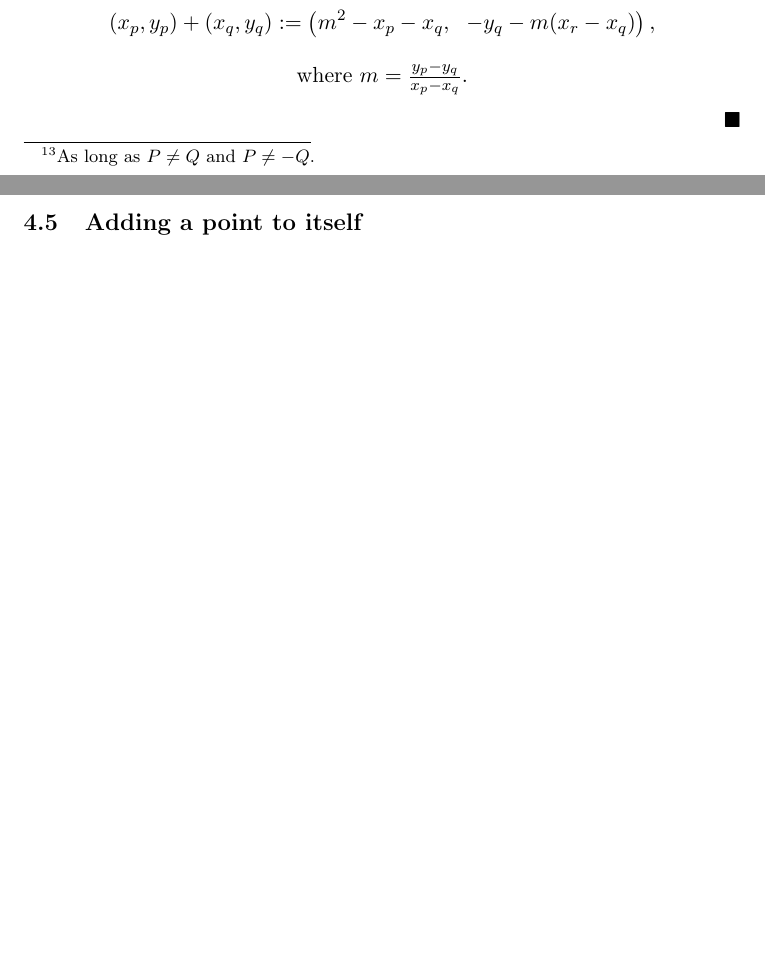
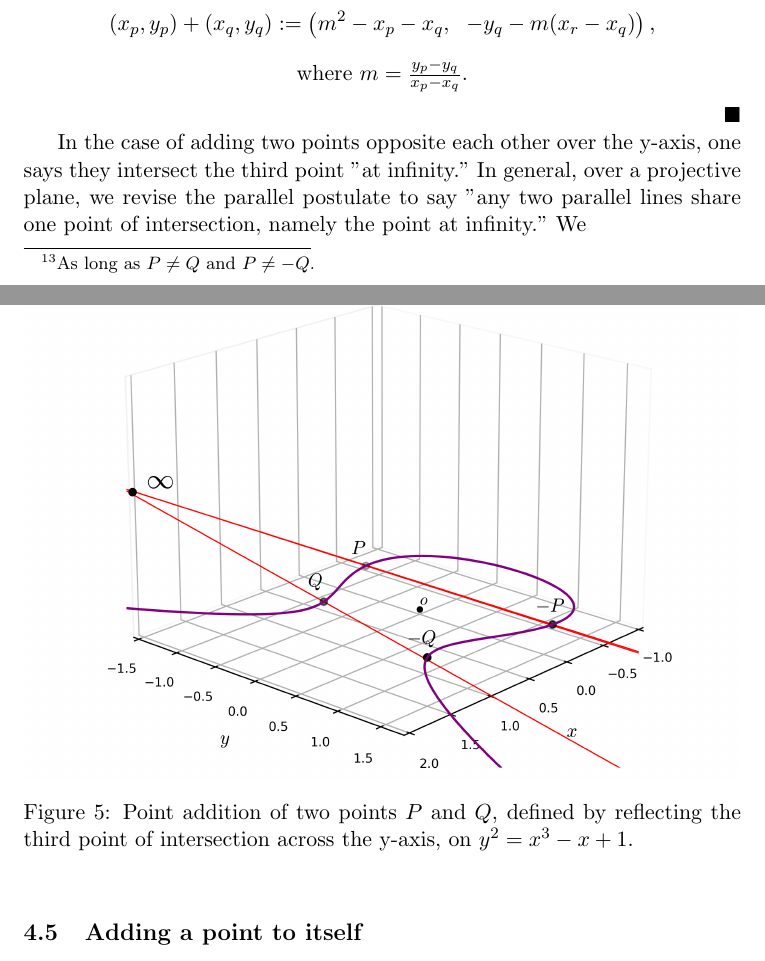
Before and after one commit to JakeBruner/IB-extended-essay, a LaTeX document (extendedessay.tex): two parts of pages 15 and 16 of 18, joined at a grey line, cut so that both start at the same text, the shorter picture padded with empty space. Compiled offline with pdfLaTeX.

Commit message:
added 3d plot finanlly

```diff
--- a/extendedessay.tex
+++ b/extendedessay.tex
@@ -293,6 +293,16 @@ where $m = \frac{y_p - y_q}{x_p-x_q}$.
 \end{center}
 \qed
 
+In the case of adding two points opposite each other over the y-axis, one says they intersect the third point "at infinity." In general, over a projective plane, we revise the parallel postulate to say "any two parallel lines share one point of intersection, namely the point at infinity." We
+
+\begin{figure}[ht]
+\begin{center}
+\includegraphics[width=\linewidth]{3dplot.png}
+\caption{Point addition of two points $P$ and $Q$, defined by reflecting the third point of intersection across the y-axis, on $y^2 = x^3 -x+1$.}
+\label{fig:3dproj}
+\end{center}
+\end{figure}
+
 \subsection{Adding a point to itself}
 The case that was left out of the earlier pictorial representation of point addition is when a point is added to itself. Not to fear, however, since we can replace the secant through two points with a tangent through one. The resultant point is the resultant intersection flipped across the y-axis. The slope of this tangent can be found through implicit differentiation.
 \begin{align*}
```
Also changed, not shown: 3dplot.png, elliptic_curves.png, extendedessay.pdf, extendedessay.tex (4 more changed lines), 5 other files.
